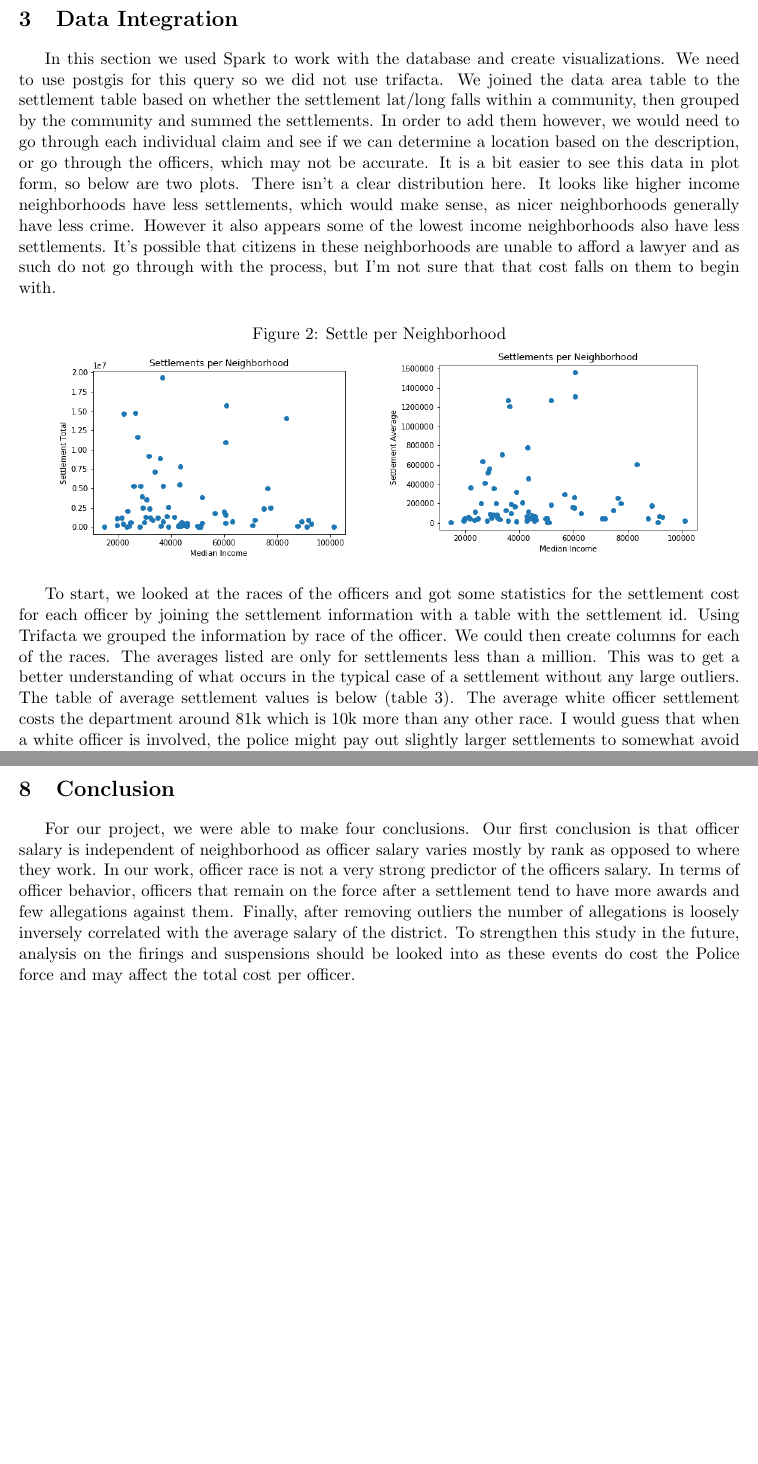
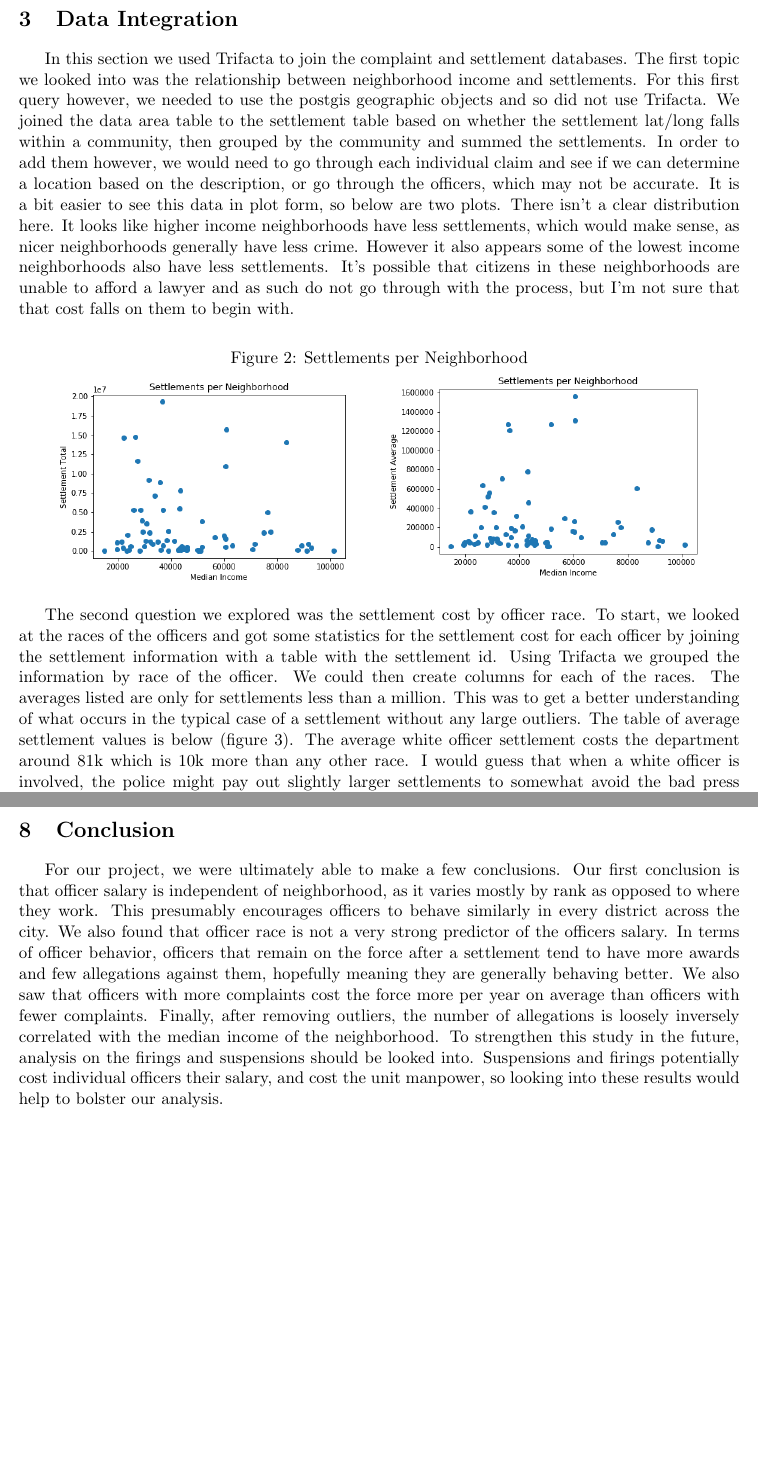
Before and after one commit to asmith20/CPDBproject, a LaTeX document (Report/report.tex): two parts of pages 3 and 10 of 10, joined at a grey line, cut so that both start at the same text, the shorter picture padded with empty space. Compiled offline with pdfLaTeX.

Commit message:
edit report

```diff
--- a/Report/report.tex
+++ b/Report/report.tex
@@ -45,17 +45,17 @@ We created some plots to look into some of these relations. In these cases we re
 \FloatBarrier
 \section{Data Integration}
 
-In this section we used Spark to work with the database and create visualizations. We need to use postgis for this query so we did not use trifacta. We joined the data area table to the settlement table based on whether the settlement lat/long falls within a community, then grouped by the community and summed the settlements. In order to add them however, we would need to go through each individual claim and see if we can determine a location based on the description, or go through the officers, which may not be accurate. It is a bit easier to see this data in plot form, so below are two plots. There isn't a clear distribution here. It looks like higher income neighborhoods have less settlements, which would make sense, as nicer neighborhoods generally have less crime. However it also appears some of the lowest income neighborhoods
+In this section we used Trifacta to join the complaint and settlement databases. The first topic we looked into was the relationship between neighborhood income and settlements. For this first query however, we needed to use the postgis geographic objects and so did not use Trifacta. We joined the data area table to the settlement table based on whether the settlement lat/long falls within a community, then grouped by the community and summed the settlements. In order to add them however, we would need to go through each individual claim and see if we can determine a location based on the description, or go through the officers, which may not be accurate. It is a bit easier to see this data in plot form, so below are two plots. There isn't a clear distribution here. It looks like higher income neighborhoods have less settlements, which would make sense, as nicer neighborhoods generally have less crime. However it also appears some of the lowest income neighborhoods
 also have less settlements. It's possible that citizens in these neighborhoods are unable to afford a lawyer and as such do not go through with the process, but I'm not sure that that cost falls on them to begin with.
 
 \begin{figure}[h!]
 \centering
-\caption{Settle per Neighborhood}
+\caption{Settlements per Neighborhood}
 \includegraphics[width=0.45\textwidth]{settle1.png}
 \includegraphics[width=0.45\textwidth]{settle2.png}
 \end{figure}
 
-To start, we looked at the races of the officers and got some statistics for the settlement cost for each officer by joining the settlement information with a table with the settlement id. Using Trifacta we grouped the information by race of the officer. We could then create columns for each of the races. The averages listed are only for settlements less than a million. This was to get a better understanding of what occurs in the typical case of a settlement without any large outliers. The table of average settlement values is below (table 3). The average white officer settlement costs the department around 81k which is 10k more than any other race. I would guess that when a white officer is involved, the police might pay out slightly larger settlements to somewhat avoid the bad press behind any
+The second question we explored was the settlement cost by officer race. To start, we looked at the races of the officers and got some statistics for the settlement cost for each officer by joining the settlement information with a table with the settlement id. Using Trifacta we grouped the information by race of the officer. We could then create columns for each of the races. The averages listed are only for settlements less than a million. This was to get a better understanding of what occurs in the typical case of a settlement without any large outliers. The table of average settlement values is below (figure 3). The average white officer settlement costs the department around 81k which is 10k more than any other race. I would guess that when a white officer is involved, the police might pay out slightly larger settlements to somewhat avoid the bad press behind any
 race-related issues.
 
 \begin{figure}[h!]
@@ -159,6 +159,6 @@ The last visualization we created looks at the average cost of officers separate
 \FloatBarrier
 \section{Conclusion}
 
-For our project, we were able to make four conclusions. Our first conclusion is that officer salary is independent of neighborhood as officer salary varies mostly by rank as opposed to where they work. In our work, officer race is not a very strong predictor of the officers salary. In terms of officer behavior, officers that remain on the force after a settlement tend to have more awards and few allegations against them. Finally, after removing outliers the number of allegations is loosely inversely correlated with the average salary of the district. To strengthen this study in the future, analysis on the firings and suspensions should be looked into as these events do cost the Police force and may affect the total cost per officer.
+For our project, we were ultimately able to make a few conclusions. Our first conclusion is that officer salary is independent of neighborhood, as it varies mostly by rank as opposed to where they work. This presumably encourages officers to behave similarly in every district across the city. We also found that officer race is not a very strong predictor of the officers salary. In terms of officer behavior, officers that remain on the force after a settlement tend to have more awards and few allegations against them, hopefully meaning they are generally behaving better. We also saw that officers with more complaints cost the force more per year on average than officers with fewer complaints. Finally, after removing outliers, the number of allegations is loosely inversely correlated with the median income of the neighborhood. To strengthen this study in the future, analysis on the firings and suspensions should be looked into. Suspensions and firings potentially cost individual officers their salary, and cost the unit manpower, so looking into these results would help to bolster our analysis.
 
 \end{document}
```
Also changed, not shown: Report/report.pdf, Report/report.tex (14 more changed lines), 3 other files.
